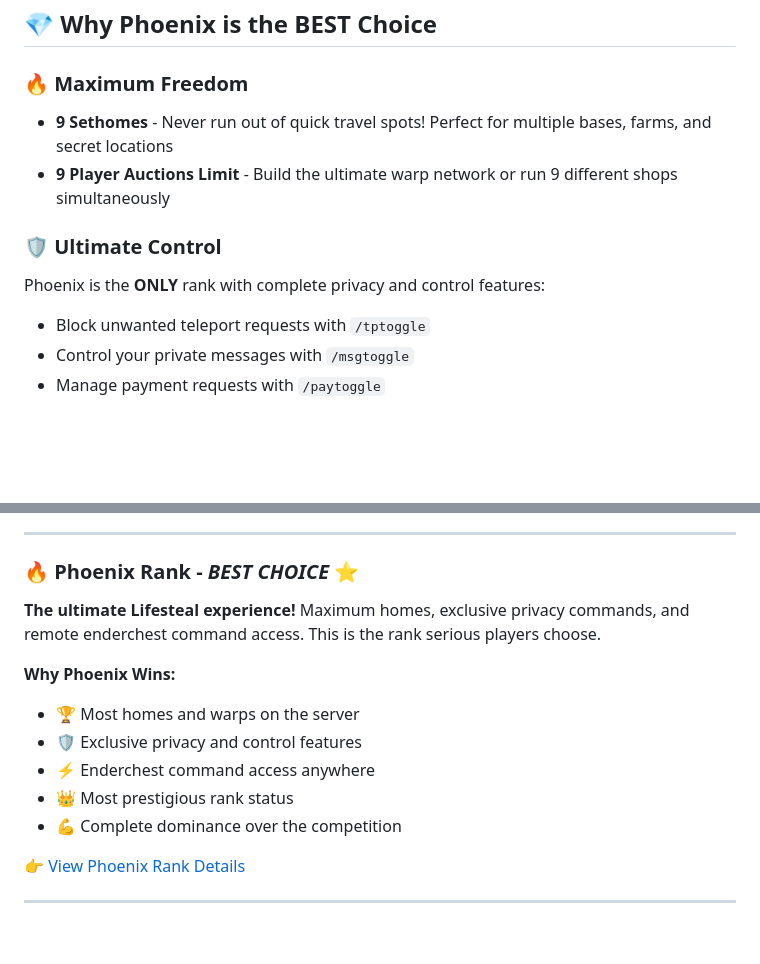
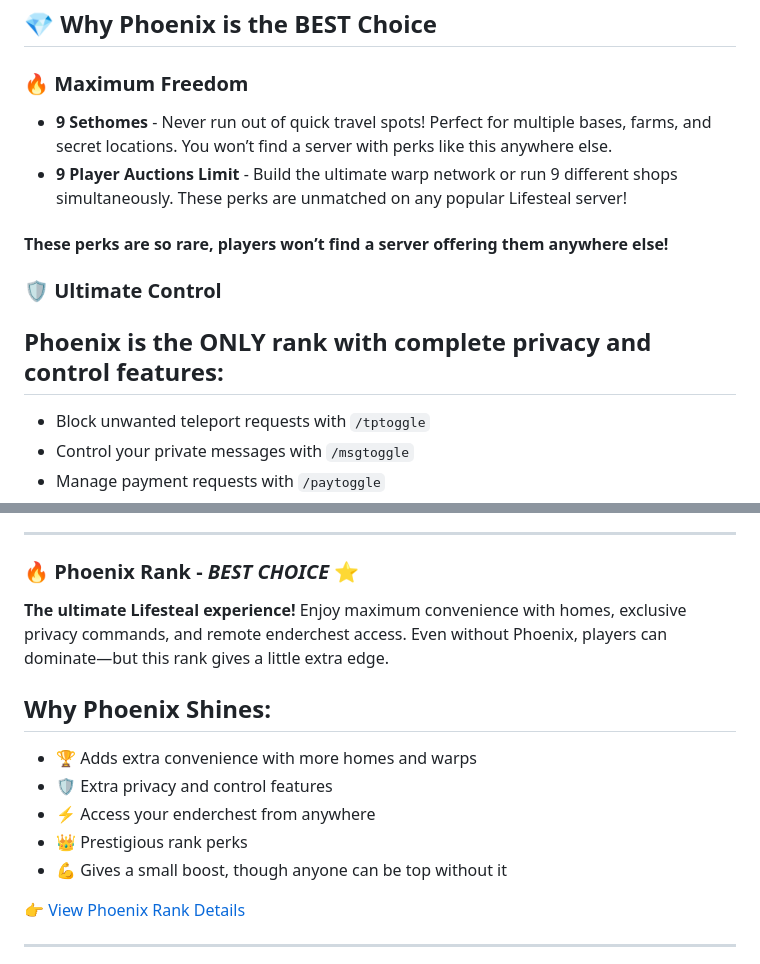
Before and after one commit to LoveUwUBotForeverMcBoss1999/32210920250512-truecraft-Knowledgebase, a Markdown page: pages/LS-Comparison.md, 2 parts joined by grey strips. Drawn GitHub-style; blank space fills up the shorter version.

```diff
--- a/pages/LS-Comparison.md
+++ b/pages/LS-Comparison.md
@@ -41,11 +41,14 @@ Unlock premium perks and take your Lifesteal experience to the next level! Compa
 ## 💎 Why Phoenix is the BEST Choice
 
 ### 🔥 Maximum Freedom
-- **9 Sethomes** - Never run out of quick travel spots! Perfect for multiple bases, farms, and secret locations
-- **9 Player Auctions Limit** - Build the ultimate warp network or run 9 different shops simultaneously
+- **9 Sethomes** - Never run out of quick travel spots! Perfect for multiple bases, farms, and secret locations. You won’t find a server with perks like this anywhere else.
+- **9 Player Auctions Limit** - Build the ultimate warp network or run 9 different shops simultaneously. These perks are unmatched on any popular Lifesteal server!
+
+#### These perks are so rare, players won’t find a server offering them anywhere else!
 
 ### 🛡️ Ultimate Control
 Phoenix is the **ONLY** rank with complete privacy and control features:
+-
 - Block unwanted teleport requests with `/tptoggle`
 - Control your private messages with `/msgtoggle`
 - Manage payment requests with `/paytoggle`
@@ -78,14 +81,16 @@ Solid middle ground with 7 homes, auction access, and portable anvil command acc
 ---
 
 ### 🔥 **Phoenix Rank** - *BEST CHOICE* ⭐
-**The ultimate Lifesteal experience!** Maximum homes, exclusive privacy commands, and remote enderchest command access. This is the rank serious players choose.
+**The ultimate Lifesteal experience!** Enjoy maximum convenience with homes, exclusive privacy commands, and remote enderchest access. Even without Phoenix, players can dominate—but this rank gives a little extra edge.
 
-**Why Phoenix Wins:**
-- 🏆 Most homes and warps on the server
-- 🛡️ Exclusive privacy and control features
-- ⚡ Enderchest command access anywhere
-- 👑 Most prestigious rank status
-- 💪 Complete dominance over the competition
+**Why Phoenix Shines:**
+-
+- 🏆 Adds extra convenience with more homes and warps
+- 🛡️ Extra privacy and control features
+- ⚡ Access your enderchest from anywhere
+- 👑 Prestigious rank perks
+- 💪 Gives a small boost, though anyone can be top without it
+
 
 👉 [View Phoenix Rank Details](/ranks/phoenix)
 
```
